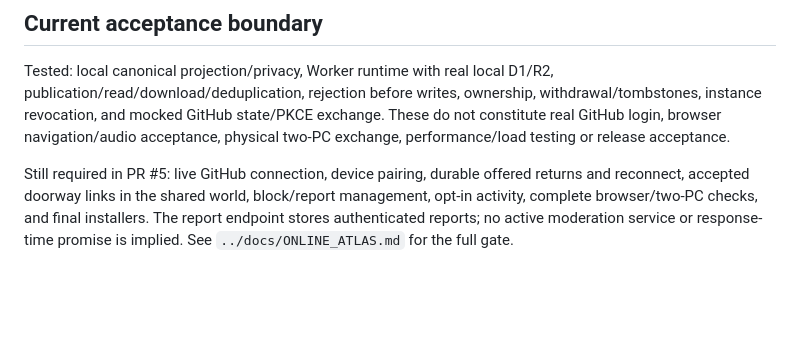
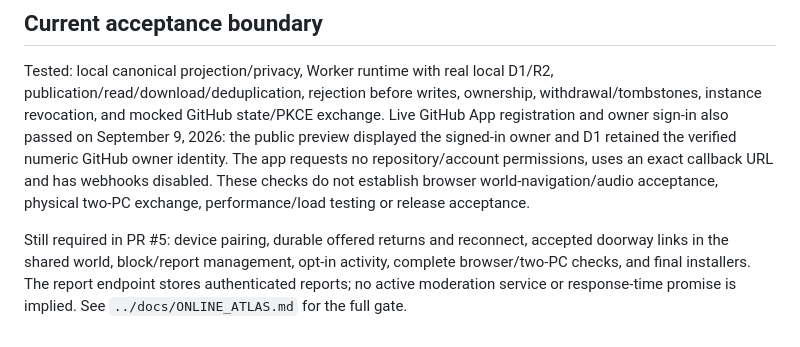
Before and after one commit to MelaBuilt-AI/atlas-of-threads, a Markdown page: online/README.md, the part around the change. Rendered like a GitHub page; blank space fills up the shorter version.

Commit message:
Record verified live GitHub owner sign-in for Atlas preview

```diff
--- a/online/README.md
+++ b/online/README.md
@@ -107,10 +107,14 @@ measure Worker CPU for larger publications against the account's free allowance.
 Tested: local canonical projection/privacy, Worker runtime with real local D1/R2,
 publication/read/download/deduplication, rejection before writes, ownership,
 withdrawal/tombstones, instance revocation, and mocked GitHub state/PKCE exchange.
-These do not constitute real GitHub login, browser navigation/audio acceptance,
-physical two-PC exchange, performance/load testing or release acceptance.
+Live GitHub App registration and owner sign-in also passed on September 9, 2026:
+the public preview displayed the signed-in owner and D1 retained the verified
+numeric GitHub owner identity. The app requests no repository/account permissions,
+uses an exact callback URL and has webhooks disabled. These checks do not establish
+browser world-navigation/audio acceptance, physical two-PC exchange,
+performance/load testing or release acceptance.
 
-Still required in PR #5: live GitHub connection, device pairing, durable offered
+Still required in PR #5: device pairing, durable offered
 returns and reconnect, accepted doorway links in the shared world, block/report
 management, opt-in activity, complete browser/two-PC checks, and final installers.
 The report endpoint stores authenticated reports; no active moderation service or
```
Also changed, not shown: docs/ONLINE_ATLAS.md (+5 -3 lines), docs/PUBLIC_PREVIEW.md (+1 -1 lines).
